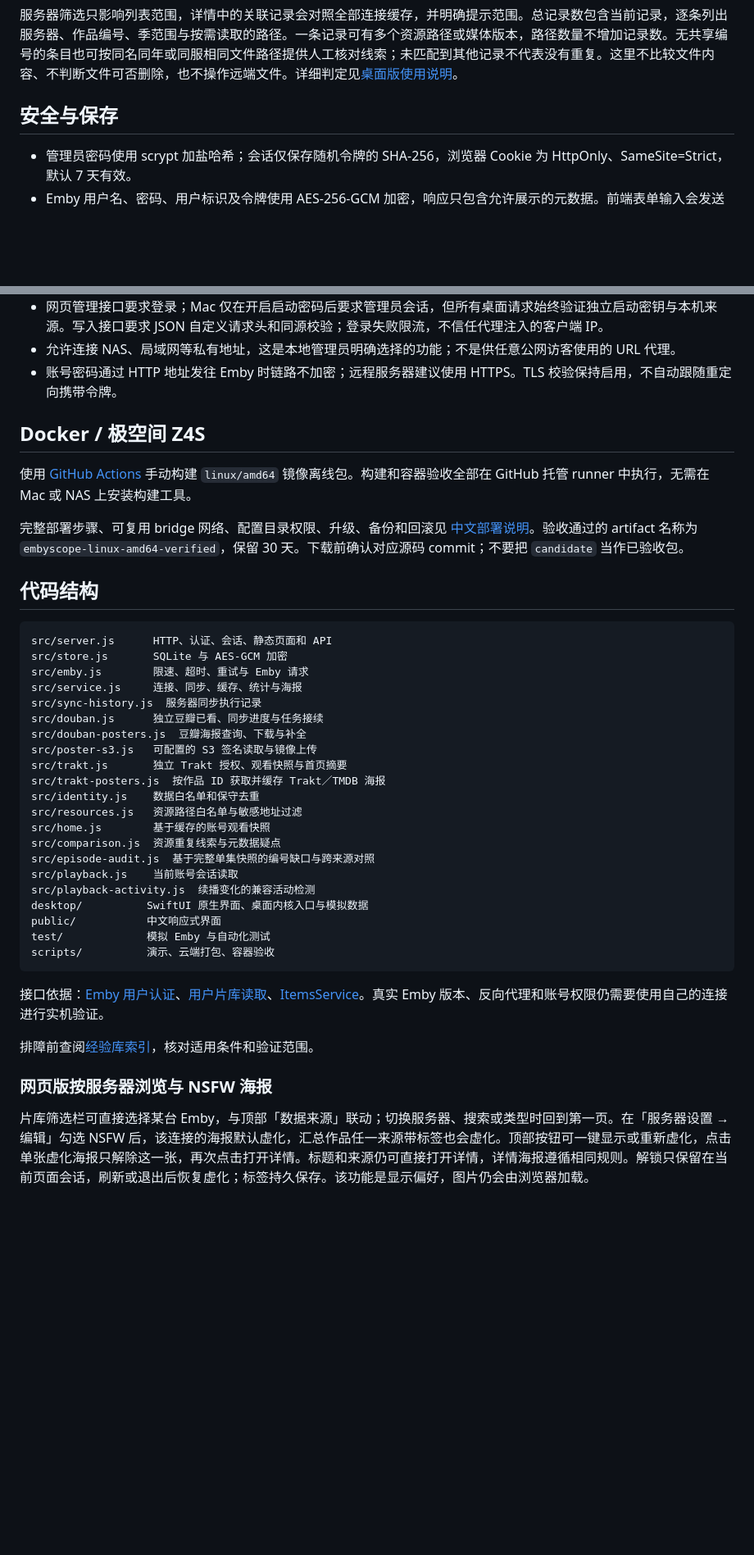
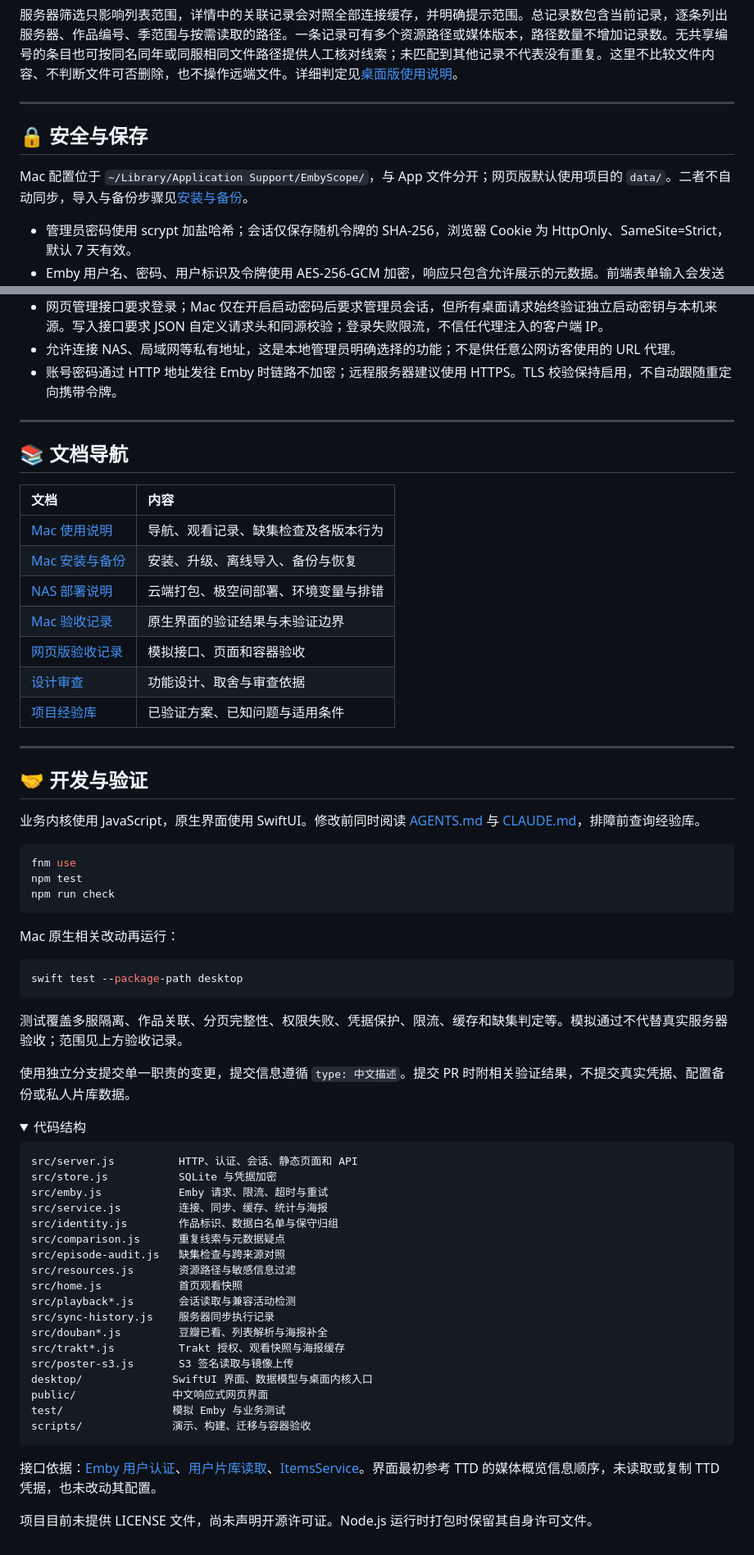
Before and after one commit to zaynzhu/EmbyScope, a Markdown page: README.md, 2 parts joined by grey strips. Shown at 82% size. Rendered like a GitHub page; folded sections open; blank space fills up the shorter version.

Commit message:
docs: 优化项目首页并补充英文 README

````diff
--- a/README.md
+++ b/README.md
@@ -104,7 +204,13 @@ Mac 的片库状态栏及服务器设置可打开「同步记录」，查看服
 
 服务器筛选只影响列表范围，详情中的关联记录会对照全部连接缓存，并明确提示范围。总记录数包含当前记录，逐条列出服务器、作品编号、季范围与按需读取的路径。一条记录可有多个资源路径或媒体版本，路径数量不增加记录数。无共享编号的条目也可按同名同年或同服相同文件路径提供人工核对线索；未匹配到其他记录不代表没有重复。这里不比较文件内容、不判断文件可否删除，也不操作远端文件。详细判定见[桌面版使用说明](docs/macOS使用说明.md)。
 
-## 安全与保存
+</details>
+
+---
+
+## 🔒 安全与保存
+
+Mac 配置位于 `~/Library/Application Support/EmbyScope/`，与 App 文件分开；网页版默认使用项目的 `data/`。二者不自动同步，导入与备份步骤见[安装与备份](docs/macOS安装与备份.md)。
 
 - 管理员密码使用 scrypt 加盐哈希；会话仅保存随机令牌的 SHA-256，浏览器 Cookie 为 HttpOnly、SameSite=Strict，默认 7 天有效。
 - Emby 用户名、密码、用户标识及令牌使用 AES-256-GCM 加密，响应只包含允许展示的元数据。前端表单输入会发送到本应用后端，已保存凭据绝不通过读取接口回传。
@@ -115,42 +221,68 @@ Mac 的片库状态栏及服务器设置可打开「同步记录」，查看服
 - 允许连接 NAS、局域网等私有地址，这是本地管理员明确选择的功能；不是供任意公网访客使用的 URL 代理。
 - 账号密码通过 HTTP 地址发往 Emby 时链路不加密；远程服务器建议使用 HTTPS。TLS 校验保持启用，不自动跟随重定向携带令牌。
 
-## Docker / 极空间 Z4S
+---
 
-使用 [GitHub Actions](https://github.com/zaynzhu/EmbyScope/actions/workflows/docker-offline.yml) 手动构建 `linux/amd64` 镜像离线包。构建和容器验收全部在 GitHub 托管 runner 中执行，无需在 Mac 或 NAS 上安装构建工具。
+## 📚 文档导航
 
-完整部署步骤、可复用 bridge 网络、配置目录权限、升级、备份和回滚见 [中文部署说明](docs/部署说明.md)。验收通过的 artifact 名称为 `embyscope-linux-amd64-verified`，保留 30 天。下载前确认对应源码 commit；不要把 `candidate` 当作已验收包。
+| 文档 | 内容 |
+| :--- | :--- |
+| [Mac 使用说明](docs/macOS使用说明.md) | 导航、观看记录、缺集检查及各版本行为 |
+| [Mac 安装与备份](docs/macOS安装与备份.md) | 安装、升级、离线导入、备份与恢复 |
+| [NAS 部署说明](docs/部署说明.md) | 云端打包、极空间部署、环境变量与排错 |
+| [Mac 验收记录](docs/macOS验收记录.md) | 原生界面的验证结果与未验证边界 |
+| [网页版验收记录](docs/验收记录.md) | 模拟接口、页面和容器验收 |
+| [设计审查](docs/设计审查.md) | 功能设计、取舍与审查依据 |
+| [项目经验库](docs/lessons/INDEX.md) | 已验证方案、已知问题与适用条件 |
 
-## 代码结构
+---
+
+## 🤝 开发与验证
+
+业务内核使用 JavaScript，原生界面使用 SwiftUI。修改前同时阅读 [AGENTS.md](AGENTS.md) 与 [CLAUDE.md](CLAUDE.md)，排障前查询经验库。
+
+```bash
+fnm use
+npm test
+npm run check
+```
+
+Mac 原生相关改动再运行：
+
+```bash
+swift test --package-path desktop
+```
+
+测试覆盖多服隔离、作品关联、分页完整性、权限失败、凭据保护、限流、缓存和缺集判定等。模拟通过不代替真实服务器验收；范围见上方验收记录。
+
+使用独立分支提交单一职责的变更，提交信息遵循 `type: 中文描述`。提交 PR 时附相关验证结果，不提交真实凭据、配置备份或私人片库数据。
+
+<details>
+<summary>代码结构</summary>
 
 ```text
-src/server.js      HTTP、认证、会话、静态页面和 API
-src/store.js       SQLite 与 AES-GCM 加密
-src/emby.js        限速、超时、重试与 Emby 请求
-src/service.js     连接、同步、缓存、统计与海报
-src/sync-history.js  服务器同步执行记录
-src/douban.js      独立豆瓣已看、同步进度与任务接续
-src/douban-posters.js  豆瓣海报查询、下载与补全
-src/poster-s3.js   可配置的 S3 签名读取与镜像上传
-src/trakt.js       独立 Trakt 授权、观看快照与首页摘要
-src/trakt-posters.js  按作品 ID 获取并缓存 Trakt／TMDB 海报
-src/identity.js    数据白名单和保守去重
-src/resources.js   资源路径白名单与敏感地址过滤
-src/home.js        基于缓存的账号观看快照
-src/comparison.js  资源重复线索与元数据疑点
-src/episode-audit.js  基于完整单集快照的编号缺口与跨来源对照
-src/playback.js    当前账号会话读取
-src/playback-activity.js  续播变化的兼容活动检测
-desktop/          SwiftUI 原生界面、桌面内核入口与模拟数据
-public/           中文响应式界面
-test/             模拟 Emby 与自动化测试
-scripts/          演示、云端打包、容器验收
+src/server.js          HTTP、认证、会话、静态页面和 API
+src/store.js           SQLite 与凭据加密
+src/emby.js            Emby 请求、限流、超时与重试
+src/service.js         连接、同步、缓存、统计与海报
+src/identity.js        作品标识、数据白名单与保守归组
+src/comparison.js      重复线索与元数据疑点
+src/episode-audit.js   缺集检查与跨来源对照
+src/resources.js       资源路径与敏感信息过滤
+src/home.js            首页观看快照
+src/playback*.js       会话读取与兼容活动检测
+src/sync-history.js    服务器同步执行记录
+src/douban*.js         豆瓣已看、列表解析与海报补全
+src/trakt*.js          Trakt 授权、观看快照与海报缓存
+src/poster-s3.js       S3 签名读取与镜像上传
+desktop/              SwiftUI 界面、数据模型与桌面内核入口
+public/               中文响应式网页界面
+test/                 模拟 Emby 与业务测试
+scripts/              演示、构建、迁移与容器验收
 ```
 
-接口依据：[Emby 用户认证](https://dev.emby.media/doc/restapi/User-Authentication.html)、[用户片库读取](https://dev.emby.media/doc/restapi/Browsing-the-Library.html)、[ItemsService](https://dev.emby.media/reference/RestAPI/ItemsService.html)。真实 Emby 版本、反向代理和账号权限仍需要使用自己的连接进行实机验证。
+</details>
 
-排障前查阅[经验库索引](docs/lessons/INDEX.md)，核对适用条件和验证范围。
+接口依据：[Emby 用户认证](https://dev.emby.media/doc/restapi/User-Authentication.html)、[用户片库读取](https://dev.emby.media/doc/restapi/Browsing-the-Library.html)、[ItemsService](https://dev.emby.media/reference/RestAPI/ItemsService.html)。界面最初参考 TTD 的媒体概览信息顺序，未读取或复制 TTD 凭据，也未改动其配置。
 
-### 网页版按服务器浏览与 NSFW 海报
-
-片库筛选栏可直接选择某台 Emby，与顶部「数据来源」联动；切换服务器、搜索或类型时回到第一页。在「服务器设置 → 编辑」勾选 NSFW 后，该连接的海报默认虚化，汇总作品任一来源带标签也会虚化。顶部按钮可一键显示或重新虚化，点击单张虚化海报只解除这一张，再次点击打开详情。标题和来源仍可直接打开详情，详情海报遵循相同规则。解锁只保留在当前页面会话，刷新或退出后恢复虚化；标签持久保存。该功能是显示偏好，图片仍会由浏览器加载。
+项目目前未提供 LICENSE 文件，尚未声明开源许可证。Node.js 运行时打包时保留其自身许可文件。
````
Also changed, not shown: other parts of README.md (+139 -39 lines), README_EN.md (added, +290 -0 lines).
